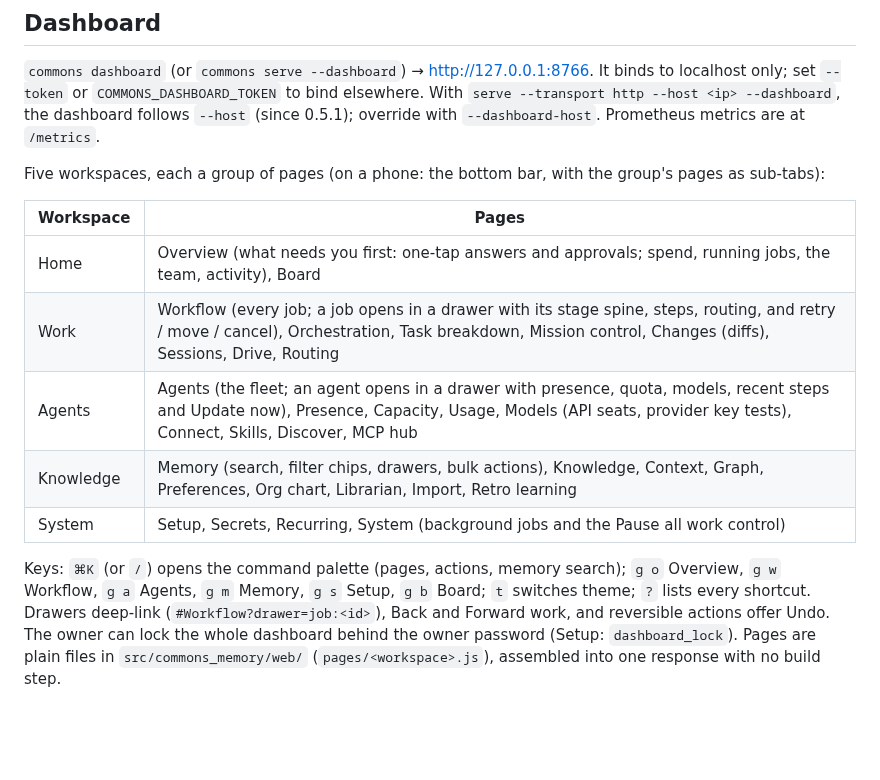
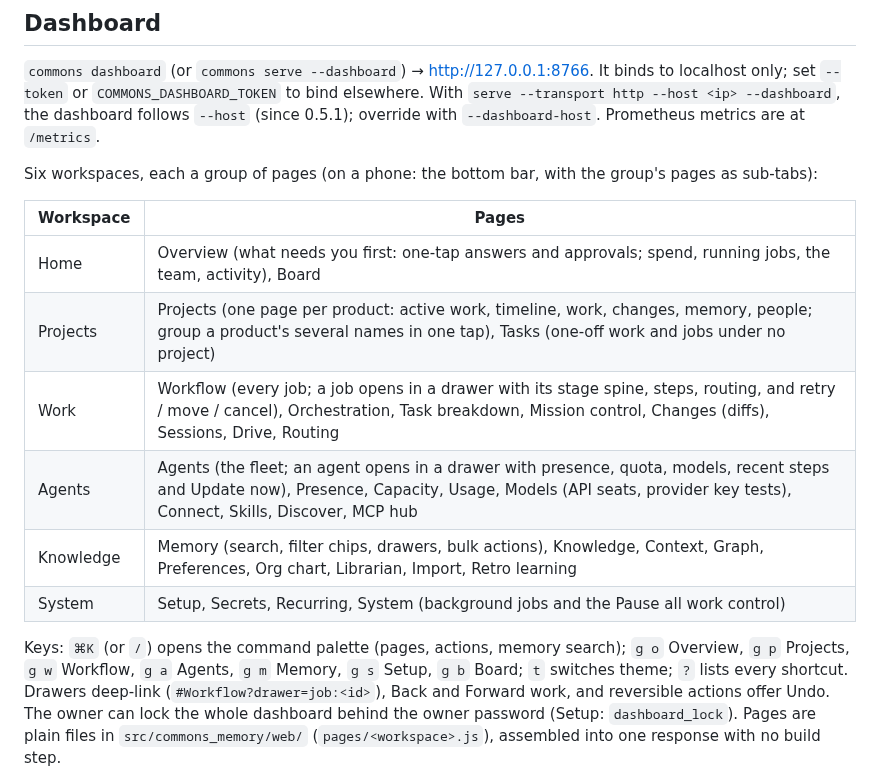
Before and after one commit to Neoo-Blue/commons-memory, a Markdown page: docs/guide.md, the part around the change. Rendered like a GitHub page; blank space fills up the shorter version.

```diff
--- a/docs/guide.md
+++ b/docs/guide.md
@@ -153,17 +153,18 @@ Use `--url http://hub:8765/mcp --api-key …` to work against a remote hub. See
 or `COMMONS_DASHBOARD_TOKEN` to bind elsewhere. With `serve --transport http --host <ip> --dashboard`, the dashboard follows
 `--host` (since 0.5.1); override with `--dashboard-host`. Prometheus metrics are at `/metrics`.
 
-Five workspaces, each a group of pages (on a phone: the bottom bar, with the group's pages as sub-tabs):
+Six workspaces, each a group of pages (on a phone: the bottom bar, with the group's pages as sub-tabs):
 
 | Workspace | Pages |
 |---|---|
 | Home | Overview (what needs you first: one-tap answers and approvals; spend, running jobs, the team, activity), Board |
+| Projects | Projects (one page per product: active work, timeline, work, changes, memory, people; group a product's several names in one tap), Tasks (one-off work and jobs under no project) |
 | Work | Workflow (every job; a job opens in a drawer with its stage spine, steps, routing, and retry / move / cancel), Orchestration, Task breakdown, Mission control, Changes (diffs), Sessions, Drive, Routing |
 | Agents | Agents (the fleet; an agent opens in a drawer with presence, quota, models, recent steps and Update now), Presence, Capacity, Usage, Models (API seats, provider key tests), Connect, Skills, Discover, MCP hub |
 | Knowledge | Memory (search, filter chips, drawers, bulk actions), Knowledge, Context, Graph, Preferences, Org chart, Librarian, Import, Retro learning |
 | System | Setup, Secrets, Recurring, System (background jobs and the Pause all work control) |
 
-Keys: `⌘K` (or `/`) opens the command palette (pages, actions, memory search); `g o` Overview, `g w` Workflow, `g a`
+Keys: `⌘K` (or `/`) opens the command palette (pages, actions, memory search); `g o` Overview, `g p` Projects, `g w` Workflow, `g a`
 Agents, `g m` Memory, `g s` Setup, `g b` Board; `t` switches theme; `?` lists every shortcut. Drawers deep-link
 (`#Workflow?drawer=job:<id>`), Back and Forward work, and reversible actions offer Undo. The owner can lock the whole
 dashboard behind the owner password (Setup: `dashboard_lock`). Pages are plain files in `src/commons_memory/web/`
```
Also changed, not shown: CHANGELOG.md (+18 -0 lines), README.md (+3 -2 lines), docs/screenshots/projects.png (added), 2 other files.
